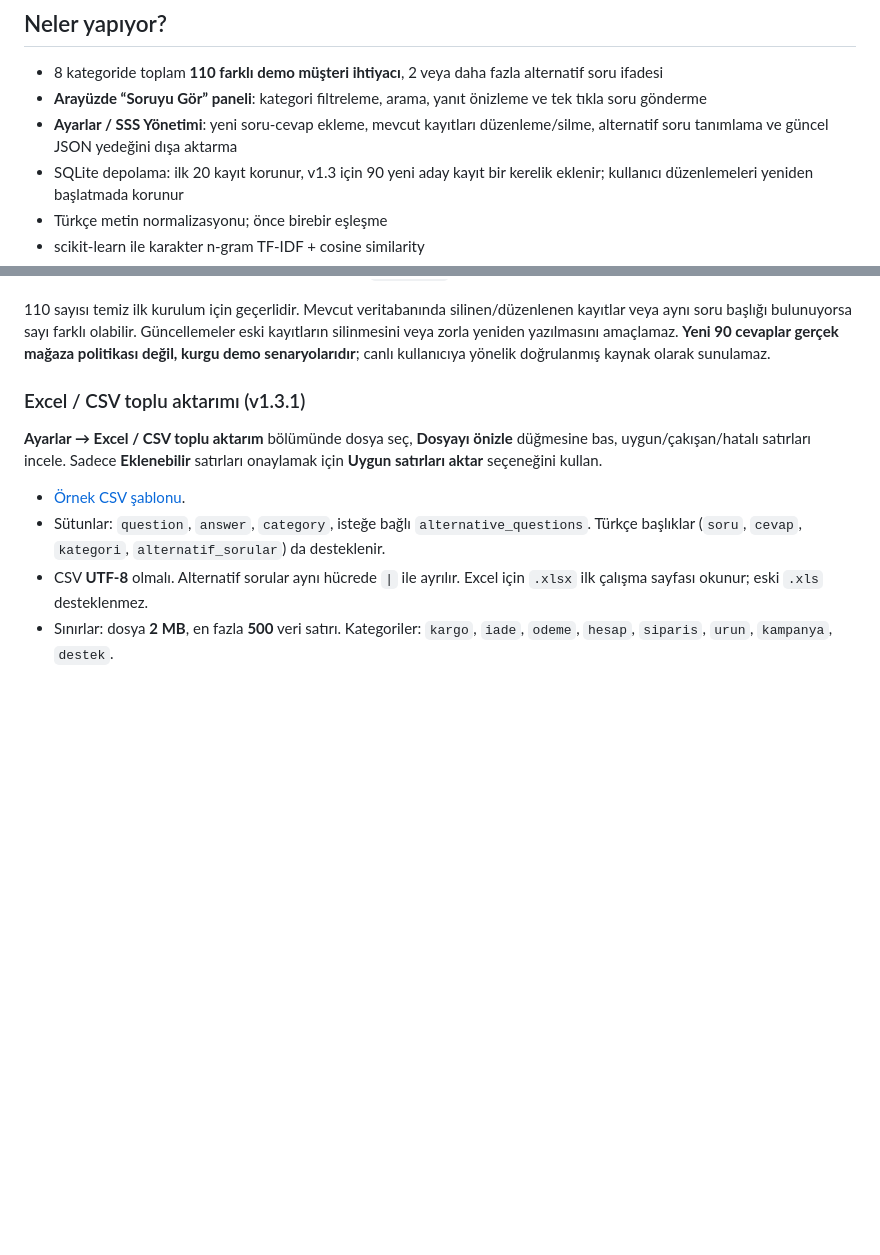
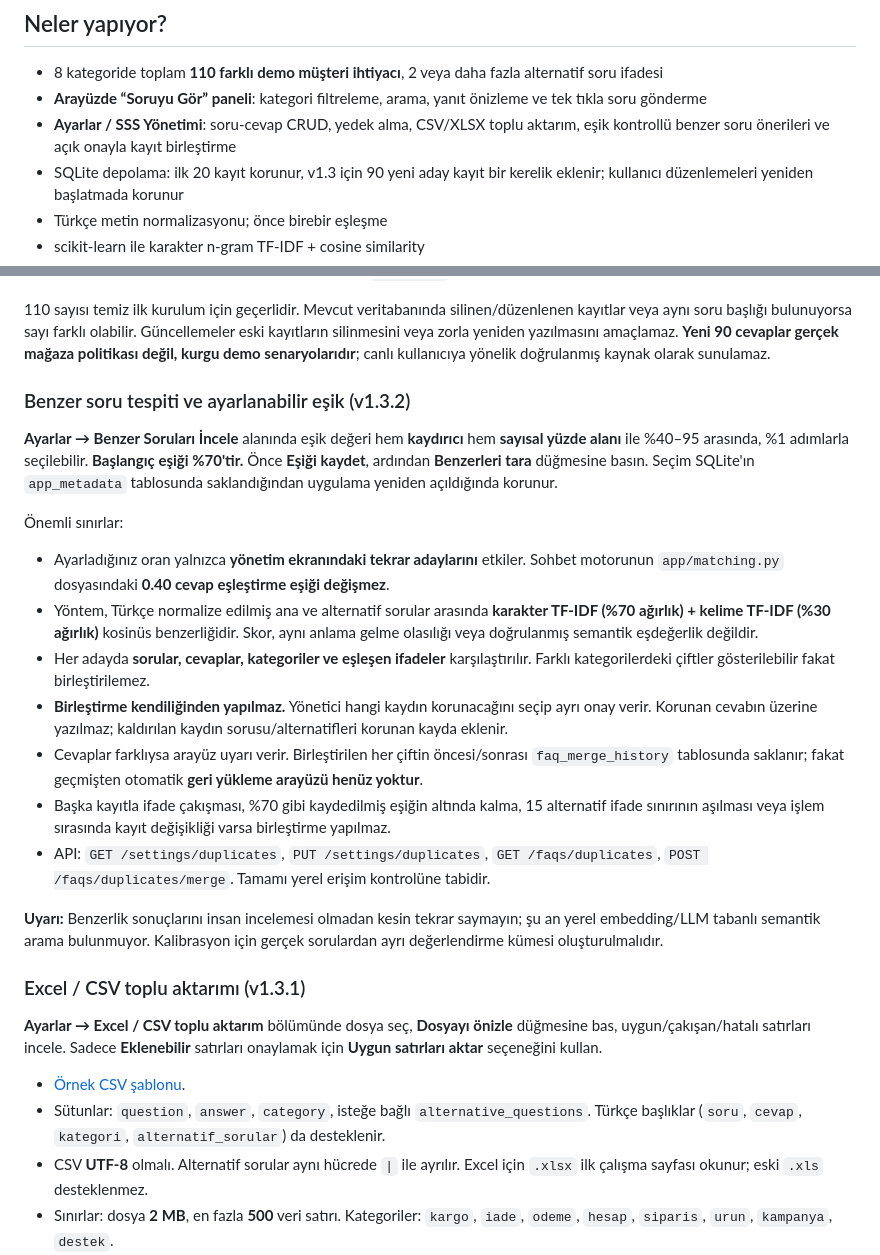
Before and after one commit to seydivakkas/FAQBot, a Markdown page: README.md, 2 parts joined by grey strips. Drawn GitHub-style; blank space fills up the shorter version.

Commit message:
docs: explain adjustable duplicate threshold and manual merge safeguards

```diff
--- a/README.md
+++ b/README.md
@@ -10,7 +10,7 @@
 
 - 8 kategoride toplam **110 farklı demo müşteri ihtiyacı**, 2 veya daha fazla alternatif soru ifadesi
 - **Arayüzde “Soruyu Gör” paneli**: kategori filtreleme, arama, yanıt önizleme ve tek tıkla soru gönderme
-- **Ayarlar / SSS Yönetimi**: yeni soru-cevap ekleme, mevcut kayıtları düzenleme/silme, alternatif soru tanımlama ve güncel JSON yedeğini dışa aktarma
+- **Ayarlar / SSS Yönetimi**: soru-cevap CRUD, yedek alma, CSV/XLSX toplu aktarım, eşik kontrollü benzer soru önerileri ve açık onayla kayıt birleştirme
 - SQLite depolama: ilk 20 kayıt korunur, v1.3 için 90 yeni aday kayıt bir kerelik eklenir; kullanıcı düzenlemeleri yeniden başlatmada korunur
 - Türkçe metin normalizasyonu; önce birebir eşleşme
 - scikit-learn ile karakter n-gram TF-IDF + cosine similarity
@@ -88,6 +88,22 @@ python -m uvicorn app.main:app --reload
 Veritabanı sunucu açılırken hazırlanır. `data/faqs.json` içindeki ilk 20 örnek yalnızca ilk kurulumda eklenir. **v1.3 yükseltmesinde `data/faqs_v13_additions.json` dosyasındaki 90 yeni soru mevcut veritabanına bir kez eklenir.** Bu ekleme, mevcut kayıtların soru veya cevaplarını değiştirmez; aynı ana soruya sahip kayıtlar atlanır. Bir kez eklenip sonradan silinen sorular tekrar oluşmaz. İçe aktarma yapılmadan önce `faqbot.db` dosyanızın yedeğini alın.
 
 110 sayısı temiz ilk kurulum için geçerlidir. Mevcut veritabanında silinen/düzenlenen kayıtlar veya aynı soru başlığı bulunuyorsa sayı farklı olabilir. Güncellemeler eski kayıtların silinmesini veya zorla yeniden yazılmasını amaçlamaz. **Yeni 90 cevaplar gerçek mağaza politikası değil, kurgu demo senaryolarıdır**; canlı kullanıcıya yönelik doğrulanmış kaynak olarak sunulamaz.
+
+### Benzer soru tespiti ve ayarlanabilir eşik (v1.3.2)
+
+**Ayarlar → Benzer Soruları İncele** alanında eşik değeri hem **kaydırıcı** hem **sayısal yüzde alanı** ile %40–95 arasında, %1 adımlarla seçilebilir. **Başlangıç eşiği %70'tir.** Önce **Eşiği kaydet**, ardından **Benzerleri tara** düğmesine basın. Seçim SQLite'ın `app_metadata` tablosunda saklandığından uygulama yeniden açıldığında korunur.
+
+Önemli sınırlar:
+
+- Ayarladığınız oran yalnızca **yönetim ekranındaki tekrar adaylarını** etkiler. Sohbet motorunun `app/matching.py` dosyasındaki **0.40 cevap eşleştirme eşiği değişmez**.
+- Yöntem, Türkçe normalize edilmiş ana ve alternatif sorular arasında **karakter TF-IDF (%70 ağırlık) + kelime TF-IDF (%30 ağırlık)** kosinüs benzerliğidir. Skor, aynı anlama gelme olasılığı veya doğrulanmış semantik eşdeğerlik değildir.
+- Her adayda **sorular, cevaplar, kategoriler ve eşleşen ifadeler** karşılaştırılır. Farklı kategorilerdeki çiftler gösterilebilir fakat birleştirilemez.
+- **Birleştirme kendiliğinden yapılmaz.** Yönetici hangi kaydın korunacağını seçip ayrı onay verir. Korunan cevabın üzerine yazılmaz; kaldırılan kaydın sorusu/alternatifleri korunan kayda eklenir.
+- Cevaplar farklıysa arayüz uyarı verir. Birleştirilen her çiftin öncesi/sonrası `faq_merge_history` tablosunda saklanır; fakat geçmişten otomatik **geri yükleme arayüzü henüz yoktur**.
+- Başka kayıtla ifade çakışması, %70 gibi kaydedilmiş eşiğin altında kalma, 15 alternatif ifade sınırının aşılması veya işlem sırasında kayıt değişikliği varsa birleştirme yapılmaz.
+- API: `GET /settings/duplicates`, `PUT /settings/duplicates`, `GET /faqs/duplicates`, `POST /faqs/duplicates/merge`. Tamamı yerel erişim kontrolüne tabidir.
+
+**Uyarı:** Benzerlik sonuçlarını insan incelemesi olmadan kesin tekrar saymayın; şu an yerel embedding/LLM tabanlı semantik arama bulunmuyor. Kalibrasyon için gerçek sorulardan ayrı değerlendirme kümesi oluşturulmalıdır.
 
 ### Excel / CSV toplu aktarımı (v1.3.1)
 
```
